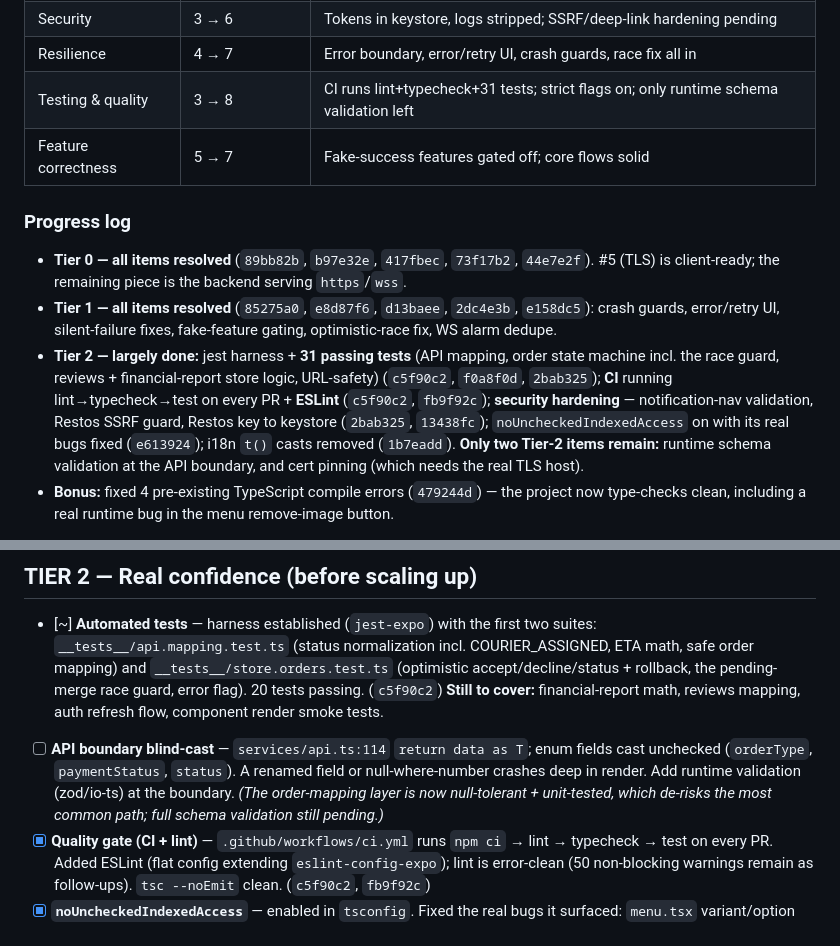
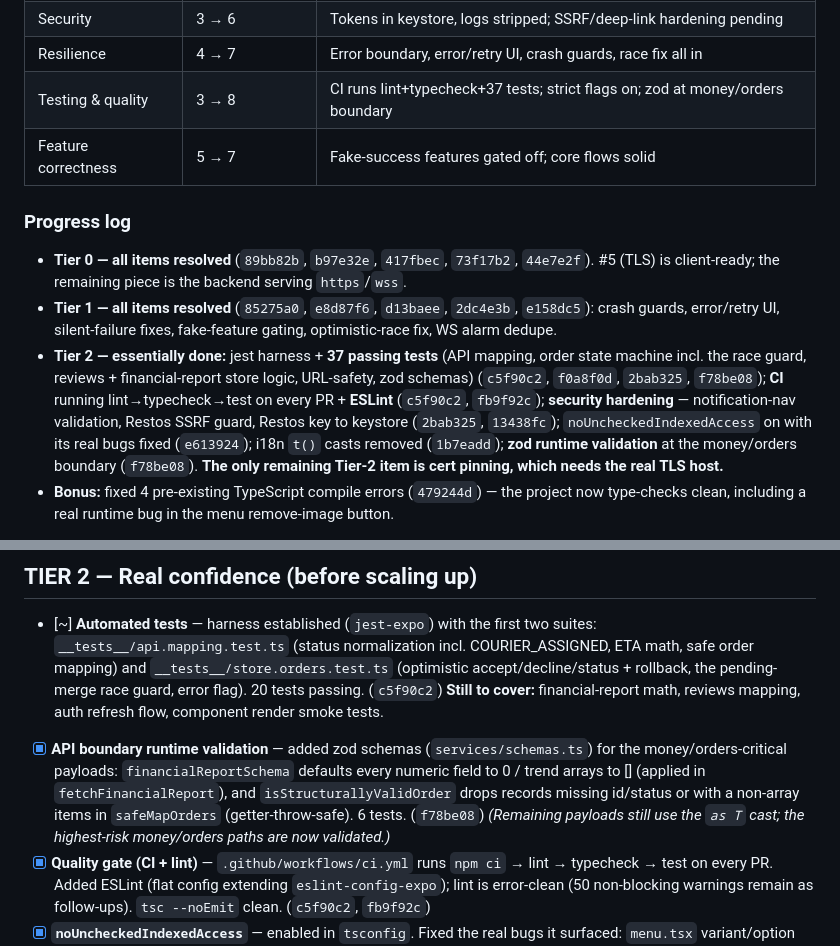
Before and after one commit to Furqatbek/zbr-vendor-app, a Markdown page: ZBROwner/docs/PRODUCTION_READINESS.md, 2 parts joined by grey strips. Drawn GitHub-style.

Commit message:
Update readiness doc: runtime validation done
Close the API-boundary validation item (zod at the money/orders
boundary, 37 tests). The only remaining Tier-2 item is cert pinning,
which needs the real TLS host.

```diff
--- a/ZBROwner/docs/PRODUCTION_READINESS.md
+++ b/ZBROwner/docs/PRODUCTION_READINESS.md
@@ -16,7 +16,7 @@ fixed, and the soft-launch hardening is done; see the progress log.
 | Config & deployment | 2 → 7 | Env-based hosts, deps installed, `eas.json` added; needs real TLS host |
 | Security | 3 → 6 | Tokens in keystore, logs stripped; SSRF/deep-link hardening pending |
 | Resilience | 4 → 7 | Error boundary, error/retry UI, crash guards, race fix all in |
-| Testing & quality | 3 → 8 | CI runs lint+typecheck+31 tests; strict flags on; only runtime schema validation left |
+| Testing & quality | 3 → 8 | CI runs lint+typecheck+37 tests; strict flags on; zod at money/orders boundary |
 | Feature correctness | 5 → 7 | Fake-success features gated off; core flows solid |
 
 ### Progress log
@@ -26,15 +26,16 @@ fixed, and the soft-launch hardening is done; see the progress log.
 - **Tier 1 — all items resolved** (`85275a0`, `e8d87f6`, `d13baee`, `2dc4e3b`,
   `e158dc5`): crash guards, error/retry UI, silent-failure fixes, fake-feature
   gating, optimistic-race fix, WS alarm dedupe.
-- **Tier 2 — largely done:** jest harness + **31 passing tests** (API mapping,
+- **Tier 2 — essentially done:** jest harness + **37 passing tests** (API mapping,
   order state machine incl. the race guard, reviews + financial-report store
-  logic, URL-safety) (`c5f90c2`, `f0a8f0d`, `2bab325`); **CI** running
-  lint→typecheck→test on every PR + **ESLint** (`c5f90c2`, `fb9f92c`); **security
-  hardening** — notification-nav validation, Restos SSRF guard, Restos key to
-  keystore (`2bab325`, `13438fc`); `noUncheckedIndexedAccess` on with its real
-  bugs fixed (`e613924`); i18n `t()` casts removed (`1b7eadd`). **Only two
-  Tier-2 items remain:** runtime schema validation at the API boundary, and cert
-  pinning (which needs the real TLS host).
+  logic, URL-safety, zod schemas) (`c5f90c2`, `f0a8f0d`, `2bab325`, `f78be08`);
+  **CI** running lint→typecheck→test on every PR + **ESLint** (`c5f90c2`,
+  `fb9f92c`); **security hardening** — notification-nav validation, Restos SSRF
+  guard, Restos key to keystore (`2bab325`, `13438fc`);
+  `noUncheckedIndexedAccess` on with its real bugs fixed (`e613924`); i18n `t()`
+  casts removed (`1b7eadd`); **zod runtime validation** at the money/orders
+  boundary (`f78be08`). **The only remaining Tier-2 item is cert pinning, which
+  needs the real TLS host.**
 - **Bonus:** fixed 4 pre-existing TypeScript compile errors (`479244d`) — the
   project now type-checks clean, including a real runtime bug in the menu
   remove-image button.
@@ -137,11 +138,13 @@ backend endpoint lands. (`d13baee`)
   the pending-merge race guard, error flag). 20 tests passing. (`c5f90c2`)
   **Still to cover:** financial-report math, reviews mapping, auth refresh flow,
   component render smoke tests.
-- [ ] **API boundary blind-cast** — `services/api.ts:114` `return data as T`; enum
-  fields cast unchecked (`orderType`, `paymentStatus`, `status`). A renamed field or
-  null-where-number crashes deep in render. Add runtime validation (zod/io-ts) at
-  the boundary. *(The order-mapping layer is now null-tolerant + unit-tested,
-  which de-risks the most common path; full schema validation still pending.)*
+- [x] **API boundary runtime validation** — added zod schemas
+  (`services/schemas.ts`) for the money/orders-critical payloads:
+  `financialReportSchema` defaults every numeric field to 0 / trend arrays to []
+  (applied in `fetchFinancialReport`), and `isStructurallyValidOrder` drops
+  records missing id/status or with a non-array items in `safeMapOrders`
+  (getter-throw-safe). 6 tests. (`f78be08`) *(Remaining payloads still use the
+  `as T` cast; the highest-risk money/orders paths are now validated.)*
 - [x] **Quality gate (CI + lint)** — `.github/workflows/ci.yml` runs `npm ci` →
   lint → typecheck → test on every PR. Added ESLint (flat config extending
   `eslint-config-expo`); lint is error-clean (50 non-blocking warnings remain as
```
